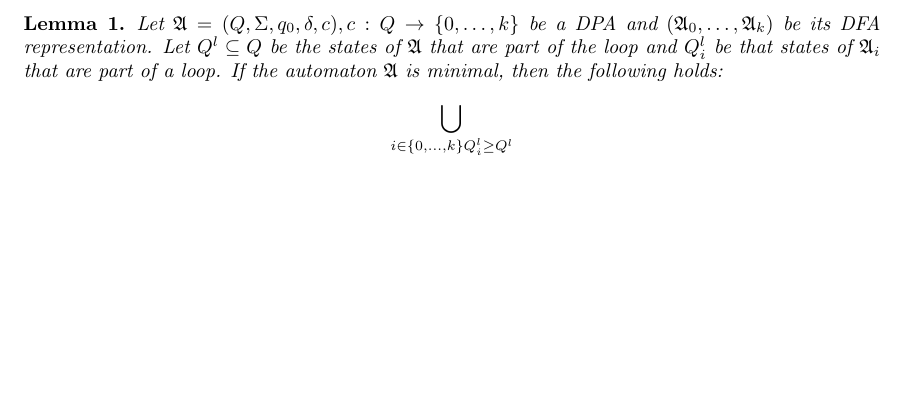
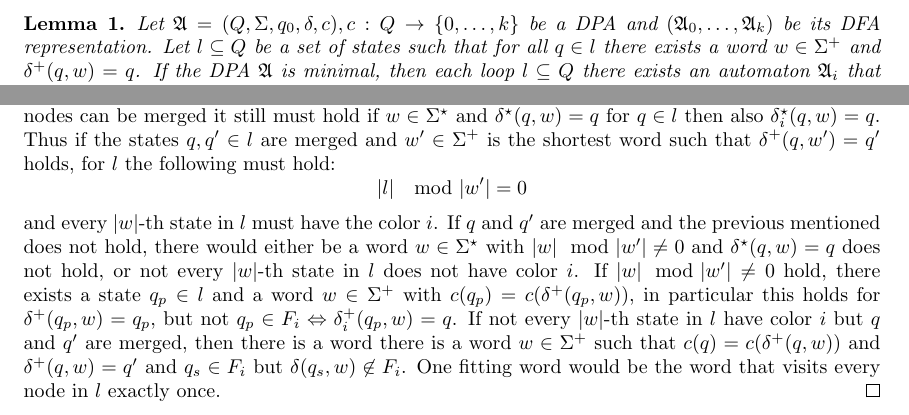
Before and after one commit to Doenerman/Master, a LaTeX thesis (thesis/random_lemma.tex): part of the page before the commit and two parts of the page after it, the two joined at a grey line, cut so that both start at the same text, the shorter picture padded with empty space. Compiled offline with pdfLaTeX.

Commit message:
Add proof for lemma

```diff
--- a/thesis/random_lemma.tex
+++ b/thesis/random_lemma.tex
@@ -30,8 +30,5 @@
 \begin{document}
 
 \begin{lemma}
-  Let $\mathfrak{A}=(Q,\Sigma,q_0,\delta,c),c:Q\rightarrow \{0,\dots,k\}$ be a DPA and $(\mathfrak{A}_0,\dots,\mathfrak{A}_k)$ be its DFA representation. Let $Q^l\subseteq Q$ be the states of $\mathfrak{A}$ that are part of the loop and $Q_{i}^l$ be that states of $\mathfrak{A}_i$ that are part of a loop.
-  If the automaton $\mathfrak{A}$ is minimal, then the following holds:
-  \begin{displaymath}
-    \bigcup\limits_{i\in\{0,\dots,k\} Q_i^{l}\geq Q^l
-  \end{displaymath}
+  Let $\mathfrak{A}=(Q,\Sigma,q_0,\delta,c),c:Q\rightarrow \{0,\dots,k\}$ be a DPA and $(\mathfrak{A}_0,\dots,\mathfrak{A}_k)$ be its DFA representation. Let $l\subseteq Q$ be a set of states such that for all $q\in l$ there exists a word $w\in\Sigma^+$ and $\delta^+(q,w)=q$.
+  If the DPA $\mathfrak{A}$ is minimal, then each loop $l\subseteq Q$ there exists an automaton $\mathfrak{A}_i$ that has a loop $l_i^\prime\subseteq Q_i$ of the same size as $l$.
@@ -38,3 +44,10 @@
+    Now let there be $q_1,\dots,q_j\in l^\prime_i$ with $c(q_1)=\dots=c(q_j)=i$. There meight be two cases that appear. In the first case, some nodes of the loop $l^\prime_i$ can be merge, in the other case no node can be merged.
+    In case nodes can be merged it still must hold if $w\in \Sigma^\star$ and $\delta^\star(q,w)=q$ for $q\in l$ then also $\delta_i^\star(q,w)=q$. Thus if the states $q,q^\prime \in l$ are merged and $w^\prime\in\Sigma^+$ is the shortest word such that $\delta^+(q,w^\prime)=q^\prime$ holds, for $l$ the following must hold:
+    \begin{displaymath}
+    |l| \mod |w^\prime| = 0
+    \end{displaymath}
+    and every $|w|$-th state in $l$ must have the color $i$. If $q$ and $q^\prime$ are merged and the previous mentioned does not hold, there would either be a word $w\in\Sigma^\star$ with $|w| \mod |w^\prime| \neq 0$ and $\delta^\star(q,w)=q$ does not hold, or not every $|w|$-th state in $l$ does not have color $i$. If $|w| \mod |w^\prime| \neq 0$ hold, there exists a state $q_p\in l$ and a word $w\in\Sigma^+$ with $c(q_p)=c(\delta^+(q_p,w))$, in particular this holds for $\delta^+(q_p,w)=q_p$, but not $q_p\in F_i \Leftrightarrow \delta^+_i(q_p,w)=q$. If not every $|w|$-th state in $l$ have color $i$ but $q$ and $q^\prime$ are merged, then there is a word there is a word $w\in\Sigma^+$ such that $c(q)=c(\delta^+(q,w))$ and $\delta^+(q,w)=q^\prime$ and $q_s\in F_i$ but $\delta(q_s,w)\not\in F_i$. One fitting word would be the word that visits every node in $l$ exactly once.
+  \end{proof}
 \end{lemma}
 
 \end{document}
```
Also changed, not shown: thesis/random_lemma.tex (9 more changed lines).
